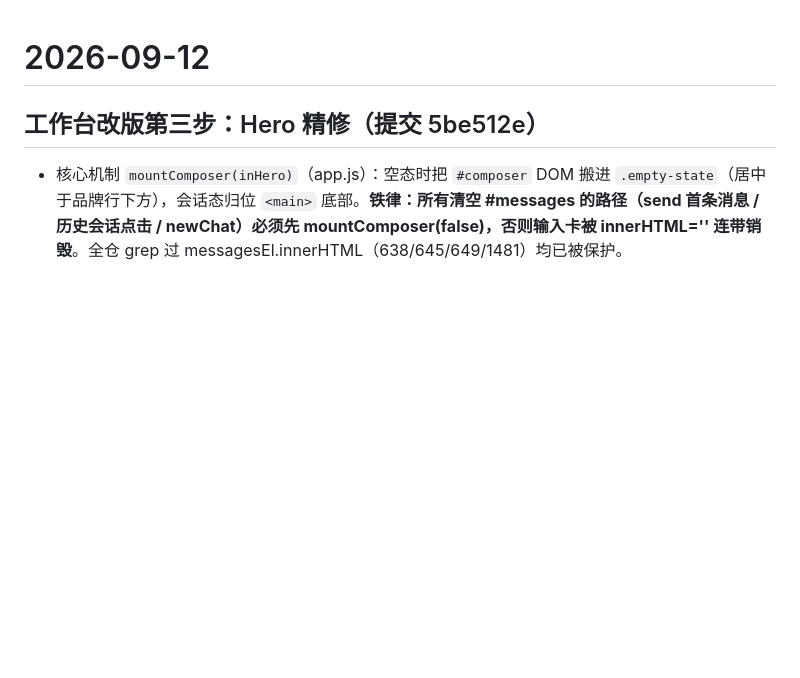
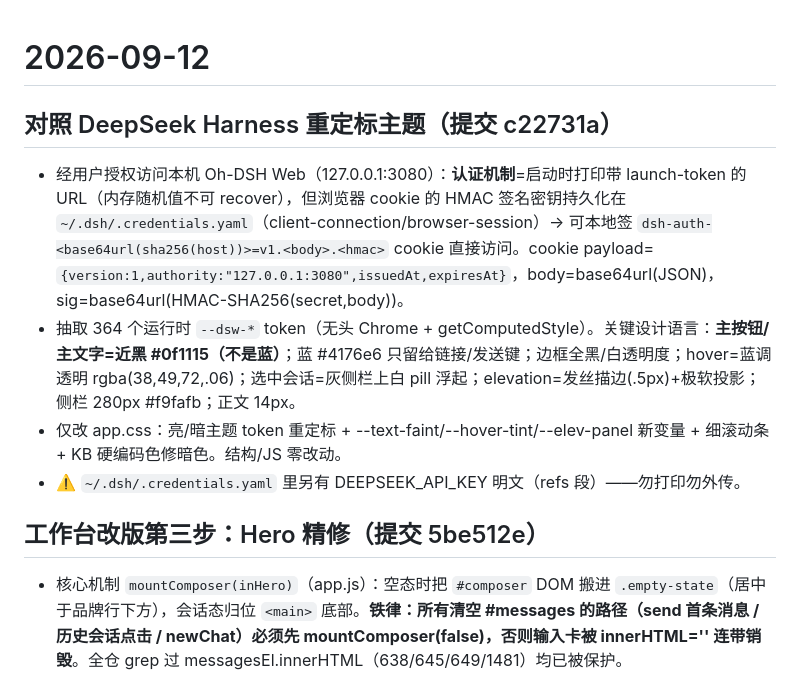
Before and after one commit to 2276304874-afk/hermes-agent, a Markdown page: .workbuddy/memory/2026-09-12.md, the part around the change. Rendered like a GitHub page; blank space fills up the shorter version.

Commit message:
docs(memory): 记录 dsh web 认证机制与设计 token 映射

```diff
--- a/.workbuddy/memory/2026-09-12.md
+++ b/.workbuddy/memory/2026-09-12.md
@@ -1,4 +1,11 @@
 # 2026-09-12
+
+## 对照 DeepSeek Harness 重定标主题（提交 c22731a）
+- 经用户授权访问本机 Oh-DSH Web（127.0.0.1:3080）：**认证机制**=启动时打印带 launch-token 的 URL（内存随机值不可 recover），但浏览器 cookie 的 HMAC 签名密钥持久化在 `~/.dsh/.credentials.yaml`（client-connection/browser-session）→ 可本地签 `dsh-auth-<base64url(sha256(host))>=v1.<body>.<hmac>` cookie 直接访问。cookie payload=`{version:1,authority:"127.0.0.1:3080",issuedAt,expiresAt}`，body=base64url(JSON)，sig=base64url(HMAC-SHA256(secret,body))。
+- 抽取 364 个运行时 `--dsw-*` token（无头 Chrome + getComputedStyle）。关键设计语言：**主按钮/主文字=近黑 #0f1115（不是蓝）**；蓝 #4176e6 只留给链接/发送键；边框全黑/白透明度；hover=蓝调透明 rgba(38,49,72,.06)；选中会话=灰侧栏上白 pill 浮起；elevation=发丝描边(.5px)+极软投影；侧栏 280px #f9fafb；正文 14px。
+- 仅改 app.css：亮/暗主题 token 重定标 + --text-faint/--hover-tint/--elev-panel 新变量 + 细滚动条 + KB 硬编码色修暗色。结构/JS 零改动。
+- ⚠️ `~/.dsh/.credentials.yaml` 里另有 DEEPSEEK_API_KEY 明文（refs 段）——勿打印勿外传。
+
 
 ## 工作台改版第三步：Hero 精修（提交 5be512e）
 - 核心机制 `mountComposer(inHero)`（app.js）：空态时把 `#composer` DOM 搬进 `.empty-state`（居中于品牌行下方），会话态归位 `<main>` 底部。**铁律：所有清空 #messages 的路径（send 首条消息 / 历史会话点击 / newChat）必须先 mountComposer(false)，否则输入卡被 innerHTML='' 连带销毁**。全仓 grep 过 messagesEl.innerHTML（638/645/649/1481）均已被保护。
```
